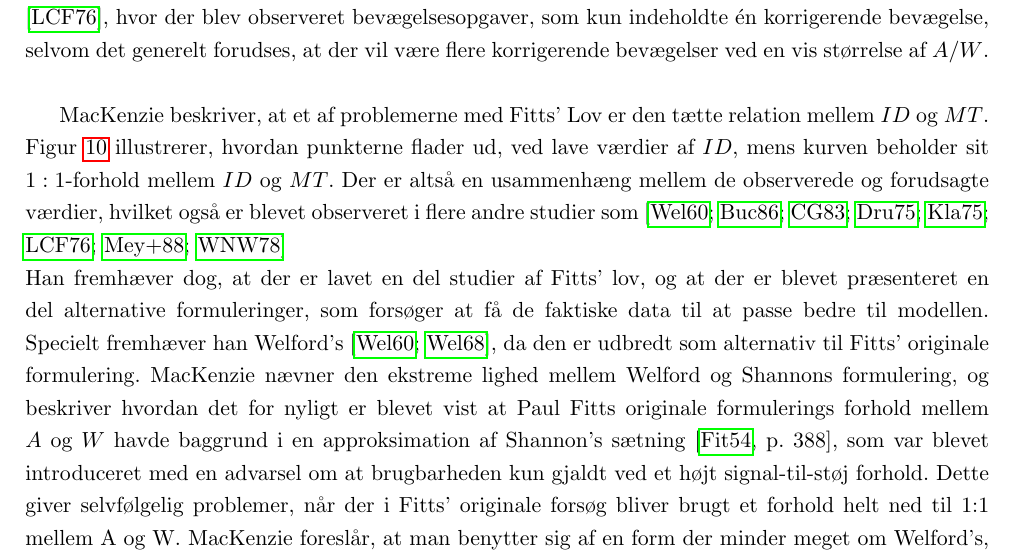
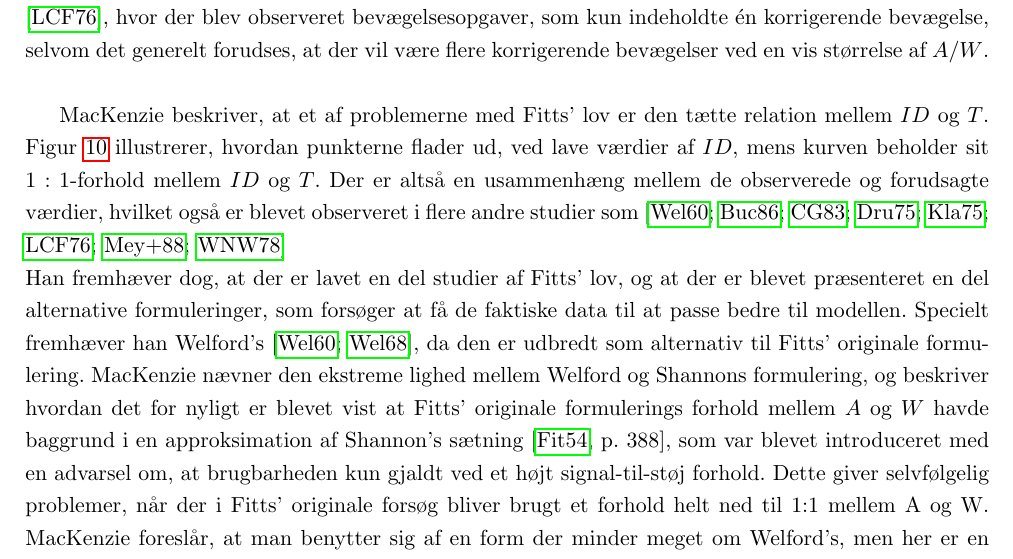
Before and after one commit to MrAdam/bachelor, a LaTeX thesis (latex/main.tex): part of page 13 of 50, cut so that both start at the same text. Compiled offline with pdfLaTeX.

Commit message:
rettelser

```diff
--- a/latex/main.tex
+++ b/latex/main.tex
@@ -208,8 +208,8 @@ En af de mest accepterede udledninger af Fitts' lov stammer fra modellen \emph{d
 \caption{Graf over $T$ (y-akse) i forhold til $ID$ (x-akse), med punktplot over data ved forskellige værdier af $W$, og linje der viser hvordan Fitts' model passer på dataen.}
 \label{fig:MacKenziePlot1}
 \end{figure}
-MacKenzie beskriver, at et af problemerne med Fitts' Lov er den tætte relation mellem $ID$ og $MT$. Figur~\ref{fig:MacKenziePlot1} illustrerer, hvordan punkterne flader ud, ved lave værdier af $ID$, mens kurven beholder sit $1:1$-forhold mellem $ID$ og $MT$. Der er altså en usammenhæng mellem de observerede og forudsagte værdier, hvilket også er blevet observeret i flere andre studier som \cite{welford1960, buck1986, crossman1983, drury1975, klapp1975, langolf1976, meyer1988, wallace1978}\\
-Han fremhæver dog, at der er lavet en del studier af Fitts' lov, og at der er blevet præsenteret en del alternative formuleringer, som forsøger at få de faktiske data til at passe bedre til modellen. Specielt fremhæver han Welford's~\cite{welford1960,welford1968}, da den er udbredt som alternativ til Fitts' originale formulering. MacKenzie nævner den ekstreme lighed mellem Welford og Shannons formulering, og beskriver hvordan det for nyligt er blevet vist at Paul Fitts originale formulerings forhold mellem $A$ og $W$ havde baggrund i en approksimation af Shannon's sætning~\cite[p. 388]{fitts1954}, som var blevet introduceret med en advarsel om at brugbarheden kun gjaldt ved et højt signal-til-støj forhold. Dette giver selvfølgelig problemer, når der i Fitts' originale forsøg bliver brugt et forhold helt ned til 1:1 mellem A og W. MacKenzie foreslår, at man benytter sig af en form der minder meget om Welford's, men her er en direkte analogi til Shannon's formulering:
+MacKenzie beskriver, at et af problemerne med Fitts' lov er den tætte relation mellem $ID$ og $T$. Figur~\ref{fig:MacKenziePlot1} illustrerer, hvordan punkterne flader ud, ved lave værdier af $ID$, mens kurven beholder sit $1:1$-forhold mellem $ID$ og $T$. Der er altså en usammenhæng mellem de observerede og forudsagte værdier, hvilket også er blevet observeret i flere andre studier som \cite{welford1960, buck1986, crossman1983, drury1975, klapp1975, langolf1976, meyer1988, wallace1978}\\
+Han fremhæver dog, at der er lavet en del studier af Fitts' lov, og at der er blevet præsenteret en del alternative formuleringer, som forsøger at få de faktiske data til at passe bedre til modellen. Specielt fremhæver han Welford's~\cite{welford1960,welford1968}, da den er udbredt som alternativ til Fitts' originale formulering. MacKenzie nævner den ekstreme lighed mellem Welford og Shannons formulering, og beskriver hvordan det for nyligt er blevet vist at Fitts' originale formulerings forhold mellem $A$ og $W$ havde baggrund i en approksimation af Shannon's sætning~\cite[p. 388]{fitts1954}, som var blevet introduceret med en advarsel om, at brugbarheden kun gjaldt ved et højt signal-til-støj forhold. Dette giver selvfølgelig problemer, når der i Fitts' originale forsøg bliver brugt et forhold helt ned til 1:1 mellem A og W. MacKenzie foreslår, at man benytter sig af en form der minder meget om Welford's, men her er en direkte analogi til Shannon's formulering:
 \begin{align}
 \text{Shannon: }C=B\times&\log{\frac{S+N}{N}}\\
 \text{Welford: }MT=a+b\times&\log{\frac{A+0.5W}{W}}\\
```
